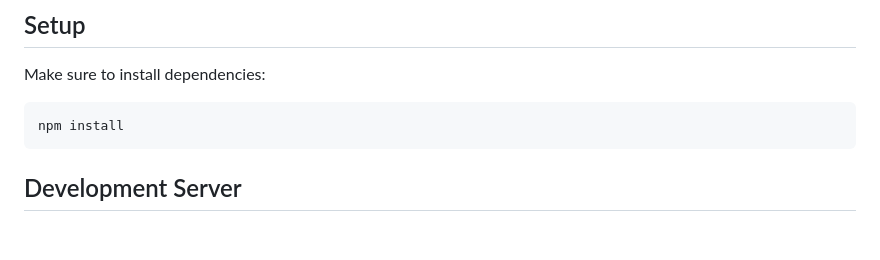
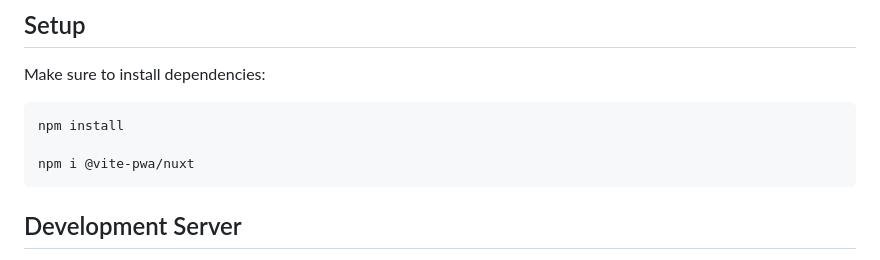
Before and after one commit to Karluuus/NEXTGEN_FRONTEND_PROJECT_Haas_Lunatschek, a Markdown page: README.md, the part around the change. GitHub-like rendering; blank space fills up the shorter version.

````diff
--- a/README.md
+++ b/README.md
@@ -8,6 +8,8 @@ Make sure to install dependencies:
 
 ```bash
 npm install
+
+npm i @vite-pwa/nuxt
 ```
 
 ## Development Server
````
Also changed, not shown: docs/schritt3/03-entscheidungsprotokoll.md (+2 -0 lines), docs/schritt3/04-verifikations-nachweis.md (+5 -2 lines), docs/schritt3/assets/offline-erstbesuch.png (added), docs/schritt3/assets/offline-network.png (added), docs/schritt3/assets/offline-network.png.png (deleted), 6 other files.
